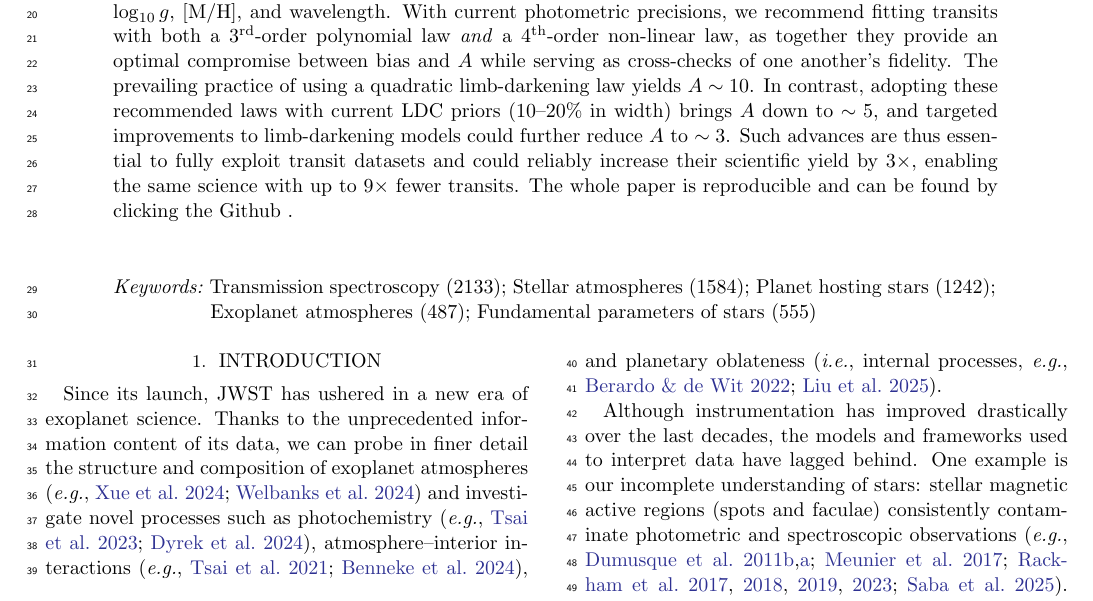
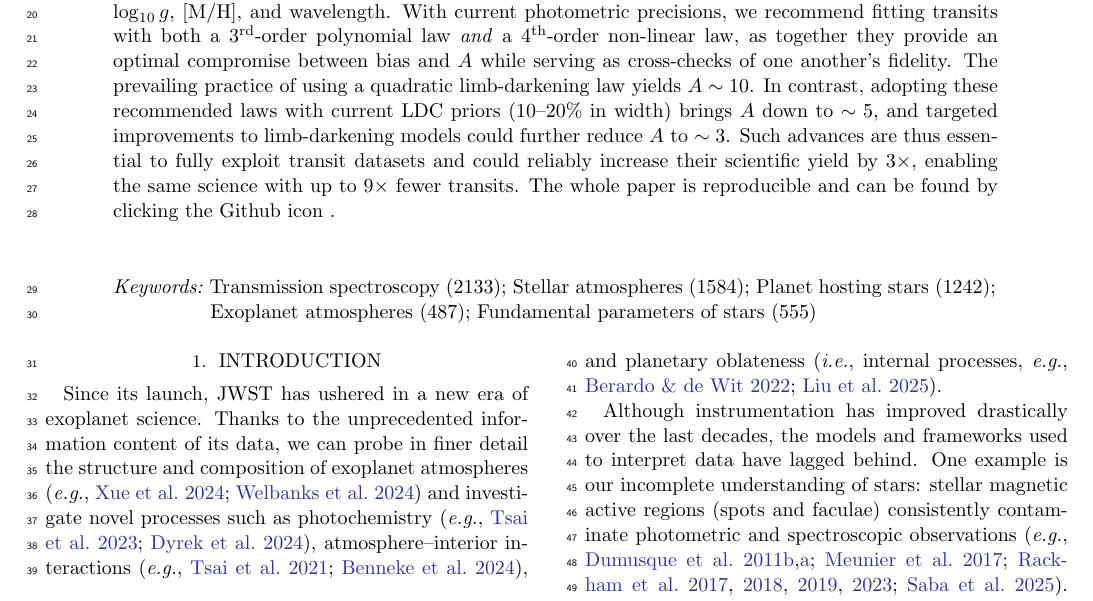
Before and after one commit to SamMerc/Transit-Information-Content, a LaTeX paper (src/tex/ms.tex): part of page 1 of 21, cut so that both start at the same text. Compiled offline with pdfLaTeX; a LaTeX package or settings file that is missing is left out.

Commit message:
[showyourwork] Update overleaf file

```diff
--- a/src/tex/ms.tex
+++ b/src/tex/ms.tex
@@ -50,7 +50,7 @@ Yet, as instrumental precision increases, the uncertainty on $D$ appears to incr
 Here we characterize this shortfall (the Transit-Depth Precision Problem, TDPP), by defining an amplification factor, $A$, quantifying the discrepancy between the measured transit-depth uncertainty and the measured baseline scatter for a same time bin size.
 While in theory $A$ should be $\sim\sqrt{3}$, we find that it can reach values $\gtrsim$10 notably due to correlations between $D$ and the limb-darkening coefficients (LDCs). This implies that (1) the performance of transit-based exoplanet studies (\textit{e.g.}, atmospheric characterization) can be substantially improved with \textit{reliable} priors on LDCs and (2) low-fidelity priors on the LDCs can yield substantial biases on $D$---potentially affecting atmospheric studies due to the wavelength-dependence of such biases. For the same reason, biases may emerge on stellar-density and planet-shape/limb-asymmetry measurements. To ensure these conclusions are not specific to a single stellar or wavelength regime, we ground our injection--retrieval framework with intensity profiles extracted from modern stellar atmosphere models spanning a wide range of $T_{\rm eff}$, $\log_{10} g$, $[{\rm M/H}]$, and wavelength.
 With current photometric precisions, we recommend fitting transits with both a 3$^{\rm rd}$-order polynomial law \textit{and} a 4$^{\rm th}$-order non-linear law, as together they provide an optimal compromise between bias and $A$ while serving as cross-checks of one another's fidelity.
-The prevailing practice of using a quadratic limb-darkening law yields $A \sim 10$. In contrast, adopting these recommended laws with current LDC priors (10--20\% in width) brings $A$ down to $\sim 5$, and targeted improvements to limb-darkening models could further reduce $A$ to $\sim 3$. Such advances are thus essential to fully exploit transit datasets and could reliably increase their scientific yield by $3\times$, enabling the same science with up to $9\times$ fewer transits. The whole paper is reproducible and can be found by clicking the Github \href{https://github.com/SamMerc/Transit-Information-Content}{\GitHubIcon}.
+The prevailing practice of using a quadratic limb-darkening law yields $A \sim 10$. In contrast, adopting these recommended laws with current LDC priors (10--20\% in width) brings $A$ down to $\sim 5$, and targeted improvements to limb-darkening models could further reduce $A$ to $\sim 3$. Such advances are thus essential to fully exploit transit datasets and could reliably increase their scientific yield by $3\times$, enabling the same science with up to $9\times$ fewer transits. The whole paper is reproducible and can be found by clicking the Github icon \href{https://github.com/SamMerc/Transit-Information-Content}{\GitHubIcon}.
 
 \end{abstract}
 %Adding keywords
```
